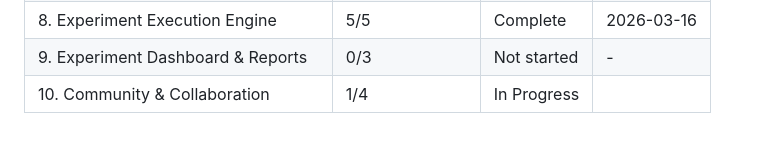
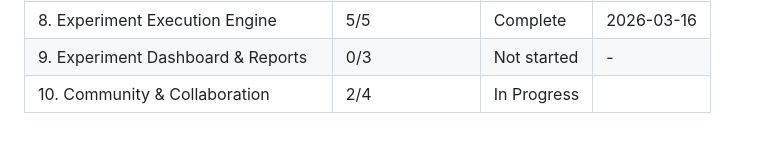
Before and after one commit to LaiosOvO/studyhub, a Markdown page: .planning/ROADMAP.md, the part around the change. Drawn GitHub-style.

Commit message:
docs(10-02): complete plan execution
Create SUMMARY.md for Plan 10-02. Update ROADMAP.md and STATE.md
with plan progress (2/4 plans complete in Phase 10).

```diff
--- a/.planning/ROADMAP.md
+++ b/.planning/ROADMAP.md
@@ -234,4 +234,4 @@ Note: Phase 3 and Phase 4 can execute in parallel (both depend on Phase 2). Phas
 | 7. Plan Generation & SOTA Analysis | 3/3 | Complete | 2026-03-16 |
 | 8. Experiment Execution Engine | 5/5 | Complete | 2026-03-16 |
 | 9. Experiment Dashboard & Reports | 0/3 | Not started | - |
-| 10. Community & Collaboration | 1/4 | In Progress|  |
+| 10. Community & Collaboration | 2/4 | In Progress|  |
```
Also changed, not shown: 1 other file.
